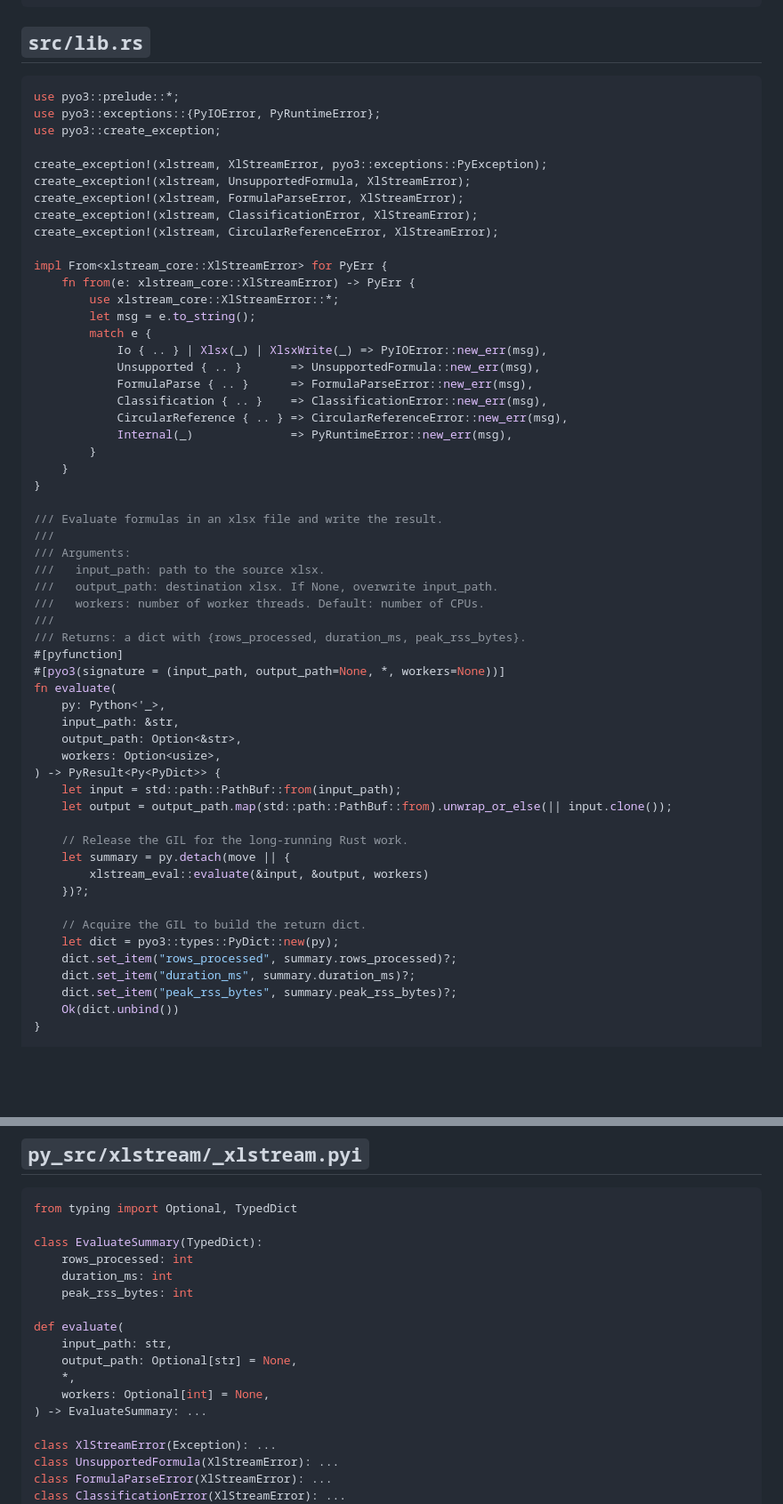
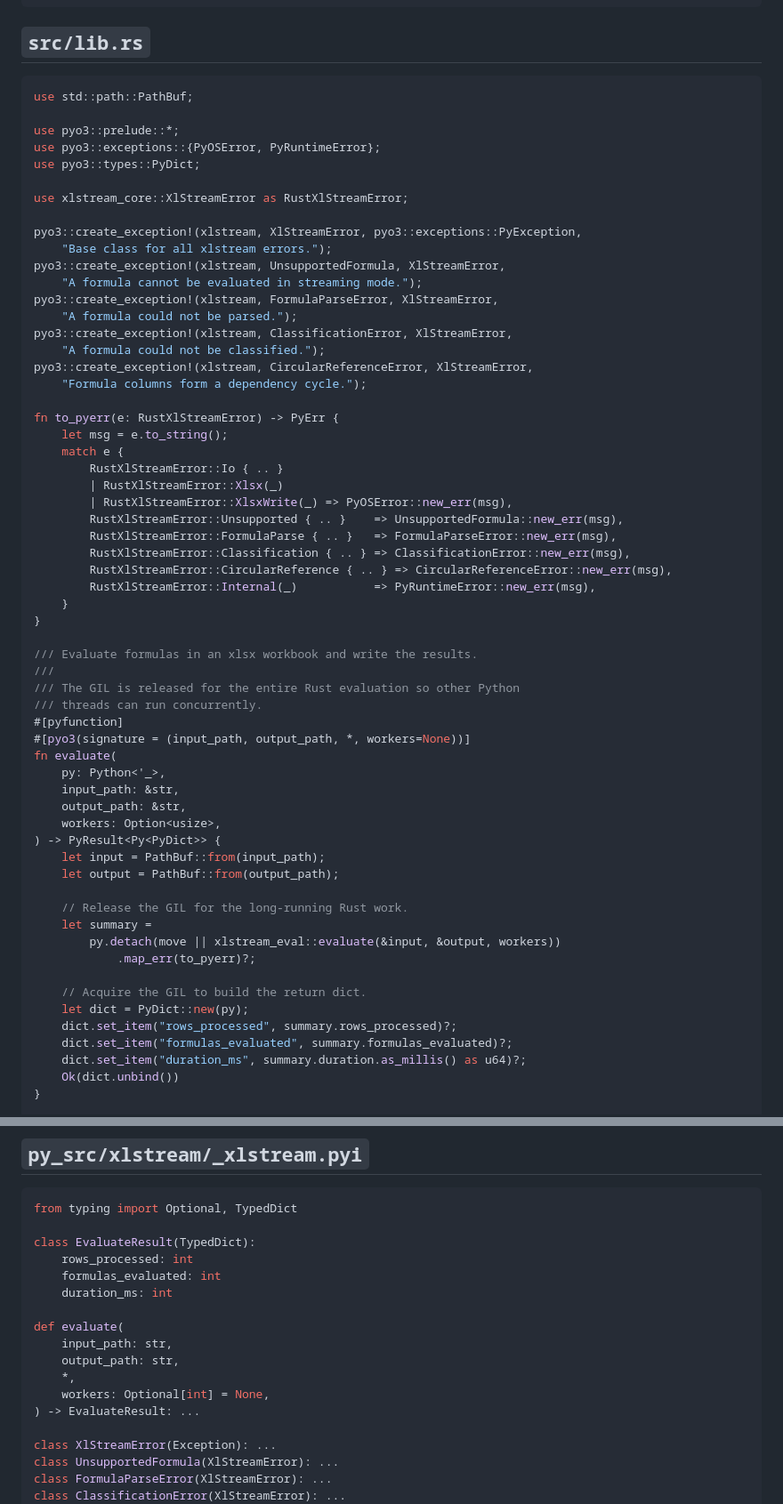
Before and after one commit to cilladev/xlstream, a Markdown page: docs/architecture/python-bindings.md, 2 parts joined by grey strips. Shown at 89% size. Drawn GitHub-style; blank space fills up the shorter version.

Commit message:
docs: update python bindings architecture to match implementation

````diff
--- a/docs/architecture/python-bindings.md
+++ b/docs/architecture/python-bindings.md
@@ -74,60 +74,64 @@ strip = true
 ## `src/lib.rs`
 
 ```rust
+use std::path::PathBuf;
+
 use pyo3::prelude::*;
-use pyo3::exceptions::{PyIOError, PyRuntimeError};
-use pyo3::create_exception;
+use pyo3::exceptions::{PyOSError, PyRuntimeError};
+use pyo3::types::PyDict;
 
-create_exception!(xlstream, XlStreamError, pyo3::exceptions::PyException);
-create_exception!(xlstream, UnsupportedFormula, XlStreamError);
-create_exception!(xlstream, FormulaParseError, XlStreamError);
-create_exception!(xlstream, ClassificationError, XlStreamError);
-create_exception!(xlstream, CircularReferenceError, XlStreamError);
+use xlstream_core::XlStreamError as RustXlStreamError;
 
-impl From<xlstream_core::XlStreamError> for PyErr {
-    fn from(e: xlstream_core::XlStreamError) -> PyErr {
-        use xlstream_core::XlStreamError::*;
-        let msg = e.to_string();
-        match e {
-            Io { .. } | Xlsx(_) | XlsxWrite(_) => PyIOError::new_err(msg),
-            Unsupported { .. }       => UnsupportedFormula::new_err(msg),
-            FormulaParse { .. }      => FormulaParseError::new_err(msg),
-            Classification { .. }    => ClassificationError::new_err(msg),
-            CircularReference { .. } => CircularReferenceError::new_err(msg),
-            Internal(_)              => PyRuntimeError::new_err(msg),
-        }
+pyo3::create_exception!(xlstream, XlStreamError, pyo3::exceptions::PyException,
+    "Base class for all xlstream errors.");
+pyo3::create_exception!(xlstream, UnsupportedFormula, XlStreamError,
+    "A formula cannot be evaluated in streaming mode.");
+pyo3::create_exception!(xlstream, FormulaParseError, XlStreamError,
+    "A formula could not be parsed.");
+pyo3::create_exception!(xlstream, ClassificationError, XlStreamError,
+    "A formula could not be classified.");
+pyo3::create_exception!(xlstream, CircularReferenceError, XlStreamError,
+    "Formula columns form a dependency cycle.");
+
+fn to_pyerr(e: RustXlStreamError) -> PyErr {
+    let msg = e.to_string();
+    match e {
+        RustXlStreamError::Io { .. }
+        | RustXlStreamError::Xlsx(_)
+        | RustXlStreamError::XlsxWrite(_) => PyOSError::new_err(msg),
+        RustXlStreamError::Unsupported { .. }    => UnsupportedFormula::new_err(msg),
+        RustXlStreamError::FormulaParse { .. }   => FormulaParseError::new_err(msg),
+        RustXlStreamError::Classification { .. } => ClassificationError::new_err(msg),
+        RustXlStreamError::CircularReference { .. } => CircularReferenceError::new_err(msg),
+        RustXlStreamError::Internal(_)           => PyRuntimeError::new_err(msg),
     }
 }
 
-/// Evaluate formulas in an xlsx file and write the result.
+/// Evaluate formulas in an xlsx workbook and write the results.
 ///
-/// Arguments:
-///   input_path: path to the source xlsx.
-///   output_path: destination xlsx. If None, overwrite input_path.
-///   workers: number of worker threads. Default: number of CPUs.
-///
-/// Returns: a dict with {rows_processed, duration_ms, peak_rss_bytes}.
+/// The GIL is released for the entire Rust evaluation so other Python
+/// threads can run concurrently.
 #[pyfunction]
-#[pyo3(signature = (input_path, output_path=None, *, workers=None))]
+#[pyo3(signature = (input_path, output_path, *, workers=None))]
 fn evaluate(
     py: Python<'_>,
     input_path: &str,
-    output_path: Option<&str>,
+    output_path: &str,
     workers: Option<usize>,
 ) -> PyResult<Py<PyDict>> {
-    let input = std::path::PathBuf::from(input_path);
-    let output = output_path.map(std::path::PathBuf::from).unwrap_or_else(|| input.clone());
+    let input = PathBuf::from(input_path);
+    let output = PathBuf::from(output_path);
 
     // Release the GIL for the long-running Rust work.
-    let summary = py.detach(move || {
-        xlstream_eval::evaluate(&input, &output, workers)
-    })?;
+    let summary =
+        py.detach(move || xlstream_eval::evaluate(&input, &output, workers))
+            .map_err(to_pyerr)?;
 
     // Acquire the GIL to build the return dict.
-    let dict = pyo3::types::PyDict::new(py);
+    let dict = PyDict::new(py);
     dict.set_item("rows_processed", summary.rows_processed)?;
-    dict.set_item("duration_ms", summary.duration_ms)?;
-    dict.set_item("peak_rss_bytes", summary.peak_rss_bytes)?;
+    dict.set_item("formulas_evaluated", summary.formulas_evaluated)?;
+    dict.set_item("duration_ms", summary.duration.as_millis() as u64)?;
     Ok(dict.unbind())
 }
 
@@ -177,17 +181,17 @@ __version__ = "0.1.0"
 ```python
 from typing import Optional, TypedDict
 
-class EvaluateSummary(TypedDict):
+class EvaluateResult(TypedDict):
     rows_processed: int
+    formulas_evaluated: int
     duration_ms: int
-    peak_rss_bytes: int
 
 def evaluate(
     input_path: str,
-    output_path: Optional[str] = None,
+    output_path: str,
     *,
     workers: Optional[int] = None,
-) -> EvaluateSummary: ...
+) -> EvaluateResult: ...
 
 class XlStreamError(Exception): ...
 class UnsupportedFormula(XlStreamError): ...
````
Also changed, not shown: other parts of docs/architecture/python-bindings.md (+1 -1 lines).
